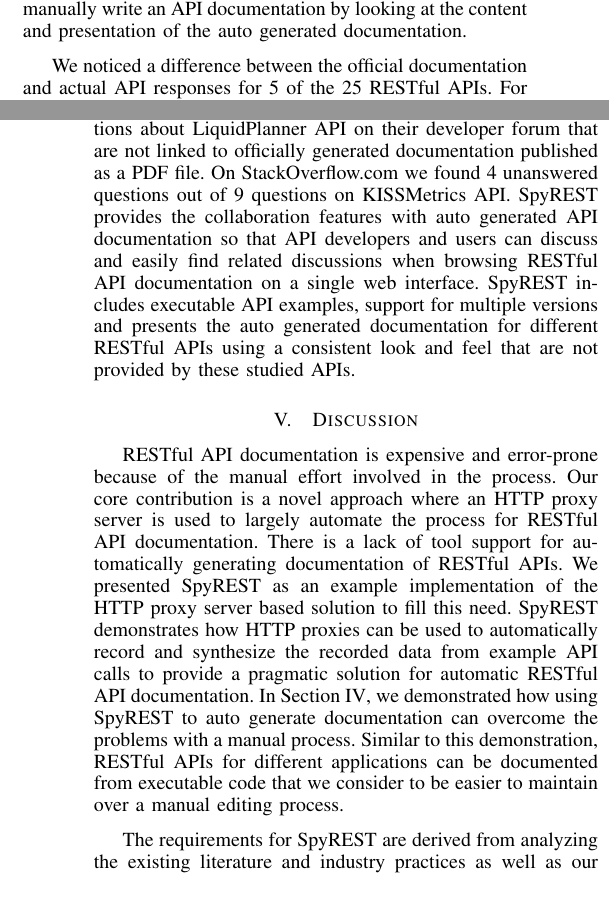
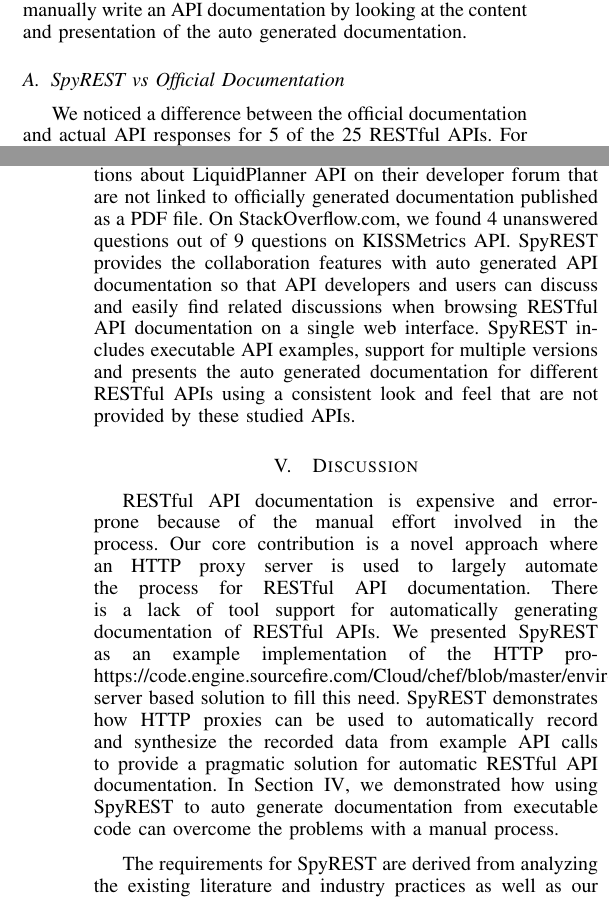
Before and after one commit to smsohan/SpyRESTPaper, a LaTeX paper (spy_rest.tex): two parts of the columns of pages 8 and 9 of 10 before the commit and two parts of the columns of pages 8 and 9 of 11 after it, joined at a grey line, cut so that both start at the same text. Compiled offline with pdfLaTeX.

Commit message:
call out

```diff
--- a/spy_rest.tex
+++ b/spy_rest.tex
@@ -344,12 +344,15 @@ In addition to showing the structure of the API objects, SpyREST displays the ac
 
 In this case study, we have shown how a total of 24 lines of executable test code, has been used to auto-generate the documentation of the \texttt{/notifications} action for the Github API. We consider the effort required for writing the test code to be simpler than the effort that'd be required to manually write an API documentation by looking at the content and presentation of the auto generated documentation.
 
+\subsection{SpyREST vs Official Documentation} % (fold)
+\label{sub:spyrest_vs_official_documentation}
+
 We noticed a difference between the official documentation and actual API responses for 5 of the 25 RESTful APIs. For example, the SpyREST generated documentation for Github \texttt{GET /notifications} API action included 34 fields, such as: \texttt{forks\_url, keys\_url, collaborators\_url, and 29 more} that were not mentioned in the official API documentation even though actually returned as API response. Similarly, the official documentation for GitHub.com \texttt{GET /search/code} API action did not include the \texttt{releases\_url} API response field. Official documentation of KISSMetrics.com \texttt{GET core/accounts} and \texttt{GET core/accounts/:account\_id} API actions did not mention the \texttt{data} field that is found in the actual response as documented by SpyREST. The official documentation for \texttt{GET /api/account} action on LiquidPlanner.com did not mention the fields \texttt{workspaces, last\_workspace\_id, and disabled\_workspaces\_count} that were included in the SpyREST documentation. These examples show the error-prone nature of a manual process that requires API developers to ensure the documentation is updated to reflect any change in the API. We consider the proxy based solution to solve this problem since the API documentation can be updated by replaying the example API calls.
 
-The official documentation of these three API providers did not include integrated collaboration features. We found 172 unanswered questions out of 662 questions with the tag \texttt{github-api} on StackOverflow.com. We found 123 questions about LiquidPlanner API on their developer forum that are not linked to officially generated documentation published as a PDF file. On StackOverflow.com we found 4 unanswered questions out of 9 questions on KISSMetrics API. SpyREST provides the collaboration features with auto generated API documentation so that API developers and users can discuss and easily find related discussions when browsing RESTful API documentation on a single web interface. SpyREST includes executable API examples, support for multiple versions and presents the auto generated documentation for different RESTful APIs using a consistent look and feel that are not provided by these studied APIs.
+The official documentation of these three API providers did not include integrated collaboration features. We found 172 unanswered questions out of 662 questions with the tag \texttt{github-api} on StackOverflow.com. We found 123 questions about LiquidPlanner API on their developer forum that are not linked to officially generated documentation published as a PDF file. On StackOverflow.com, we found 4 unanswered questions out of 9 questions on KISSMetrics API. SpyREST provides the collaboration features with auto generated API documentation so that API developers and users can discuss and easily find related discussions when browsing RESTful API documentation on a single web interface. SpyREST includes executable API examples, support for multiple versions and presents the auto generated documentation for different RESTful APIs using a consistent look and feel that are not provided by these studied APIs.
 
 \section{Discussion}
-RESTful API documentation is expensive and error-prone because of the manual effort involved in the process. Our core contribution is a novel approach where an HTTP proxy server is used to largely automate the process for RESTful API documentation. There is a lack of tool support for automatically generating documentation of RESTful APIs. We presented SpyREST as an example implementation of the HTTP proxy server based solution to fill this need. SpyREST demonstrates how HTTP proxies can be used to automatically record and synthesize the recorded data from example API calls to provide a pragmatic solution for automatic RESTful API documentation. In Section \ref{sec:case_study}, we demonstrated how using SpyREST to auto generate documentation can overcome the problems with a manual process. Similar to this demonstration, RESTful APIs for different applications can be documented from executable code that we consider to be easier to maintain over a manual editing process.
+RESTful API documentation is expensive and error-prone because of the manual effort involved in the process. Our core contribution is a novel approach where an HTTP proxy server is used to largely automate the process for RESTful API documentation. There is a lack of tool support for automatically generating documentation of RESTful APIs. We presented SpyREST as an example implementation of the HTTP prohttps://code.engine.sourcefire.com/Cloud/chef/blob/master/environments/amp.rb#L130xy server based solution to fill this need. SpyREST demonstrates how HTTP proxies can be used to automatically record and synthesize the recorded data from example API calls to provide a pragmatic solution for automatic RESTful API documentation. In Section \ref{sec:case_study}, we demonstrated how using SpyREST to auto generate documentation from executable code can overcome the problems with a manual process.
 
 The requirements for SpyREST are derived from analyzing the existing literature and industry practices as well as our own experiences developing RESTful APIs and their documentation. In the literature, several papers provided lists of recommendations for API documentation based on studying the existing tools and techniques and feedback collected from API developers. We found a lack of available tool support to generate RESTful API documentation following those recommendations and worked on SpyREST to provide a solution. As a result, SpyREST features such as automated documentation with executable examples, customizable contents, collaboration, version awareness and reusability provide a ready to use tool support for RESTful API documentation following the recommendations.
 
```
Also changed, not shown: spy_rest.pdf, 4 other files.
